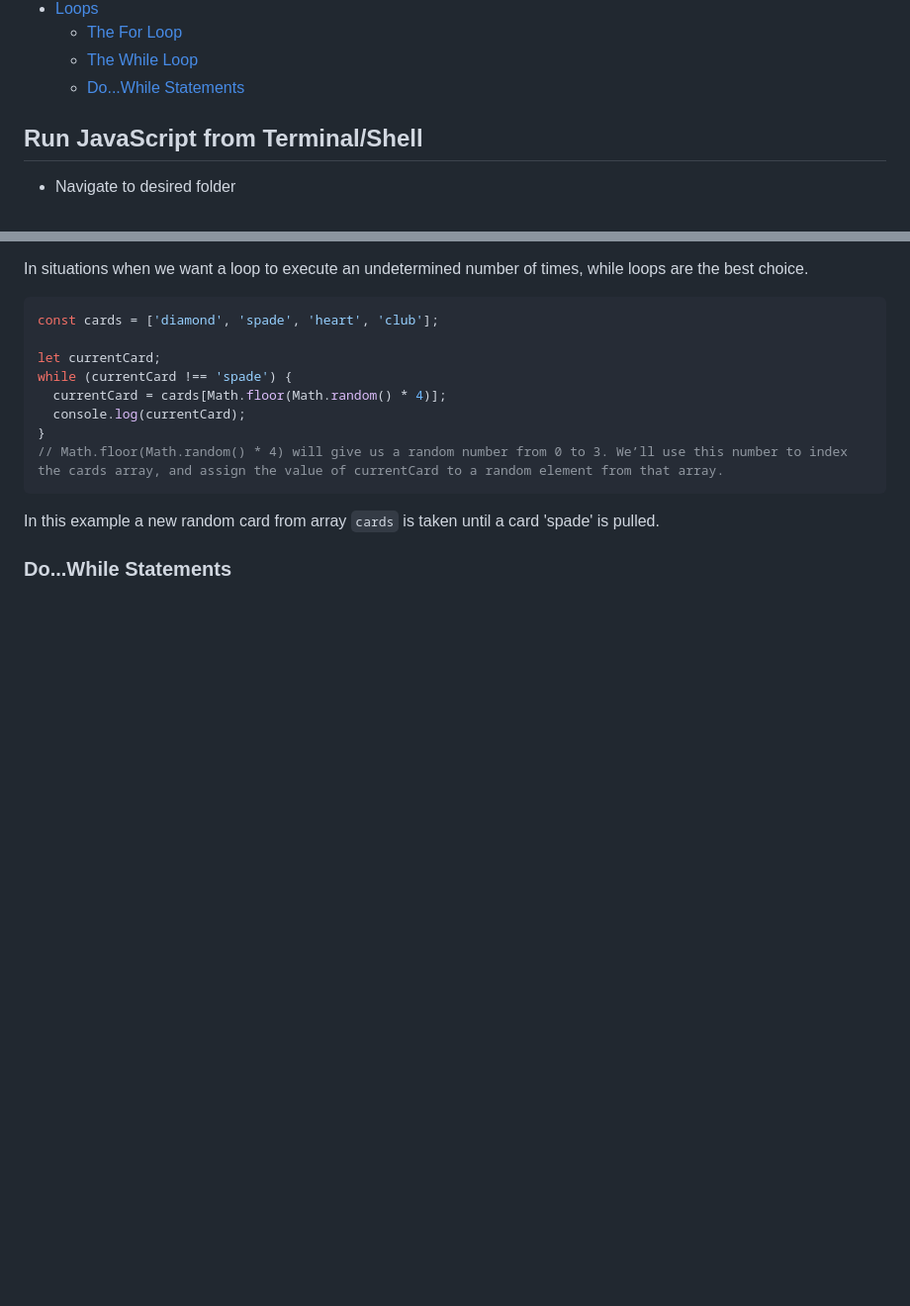
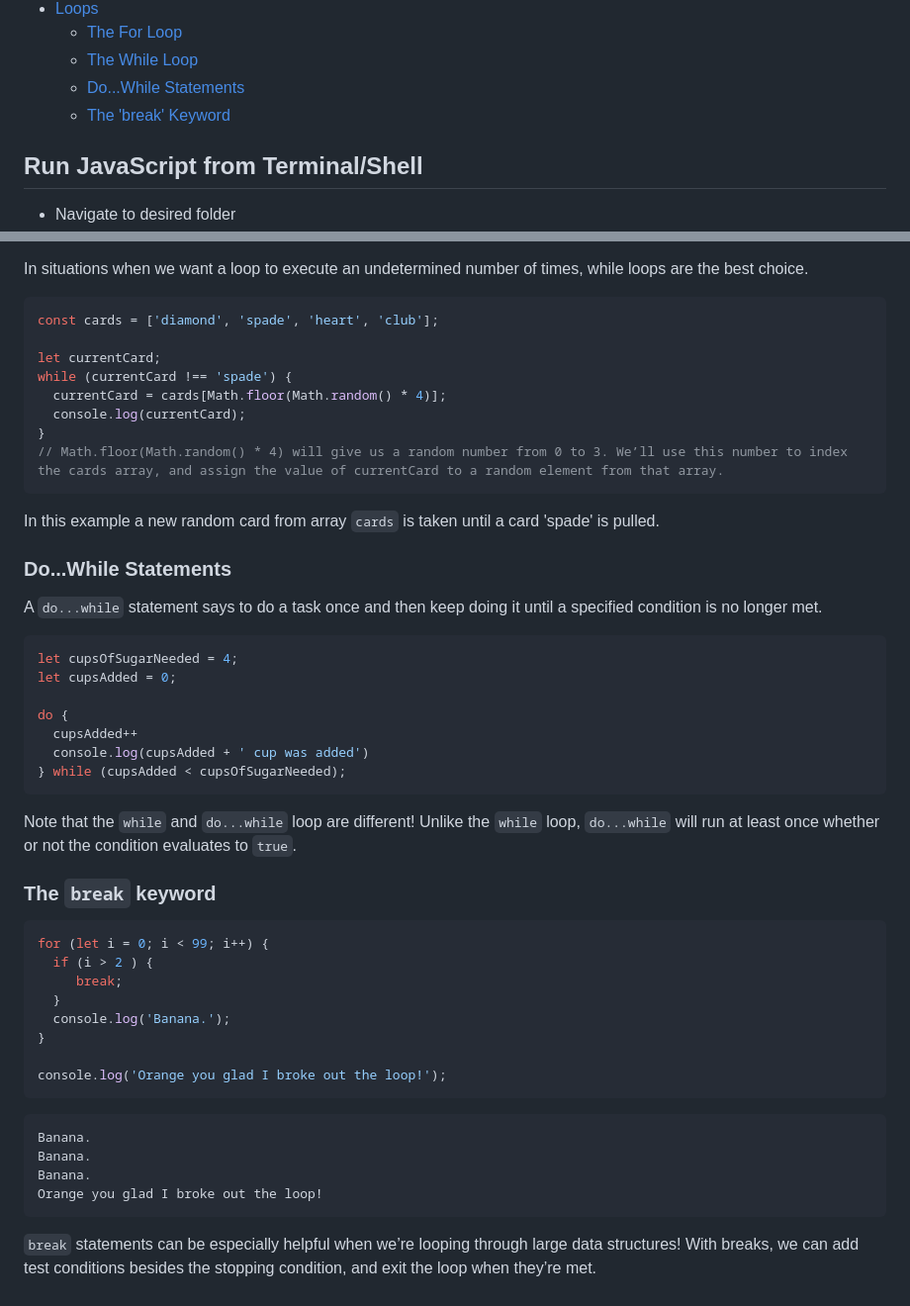
Before and after one commit to peppergrinder/js_codecademy, a Markdown page: README.md, 2 parts joined by grey strips. Shown: that part at 99% size. Rendered like a GitHub page; blank space fills up the shorter version.

Commit message:
Addded Do...While, and break statement

````diff
--- a/README.md
+++ b/README.md
@@ -36,6 +36,7 @@
     - [The For Loop](#the-for-loop)
     - [The While Loop](#the-while-loop)
     - [Do...While Statements](#dowhile-statements)
+    - [The 'break' Keyword](#the-break-keyword)
 
 ## Run JavaScript from Terminal/Shell
 - Navigate to desired folder
@@ -595,3 +596,33 @@ while (currentCard !== 'spade') {
 In this example a new random card from array `cards` is taken until a card 'spade' is pulled.
 
 ### Do...While Statements
+A `do...while` statement says to do a task once and then keep doing it until a specified condition is no longer met.
+```JavaScript
+let cupsOfSugarNeeded = 4;
+let cupsAdded = 0;
+
+do {
+  cupsAdded++
+  console.log(cupsAdded + ' cup was added')
+} while (cupsAdded < cupsOfSugarNeeded);
+```
+Note that the `while` and `do...while` loop are different! Unlike the `while` loop, `do...while` will run at least once whether or not the condition evaluates to `true`.
+
+### The `break` keyword
+```JavaScript
+for (let i = 0; i < 99; i++) {
+  if (i > 2 ) {
+     break;
+  }
+  console.log('Banana.');
+}
+
+console.log('Orange you glad I broke out the loop!');
+```
+```JavaScript
+Banana.
+Banana.
+Banana.
+Orange you glad I broke out the loop!
+```
+`break` statements can be especially helpful when we’re looping through large data structures! With breaks, we can add test conditions besides the stopping condition, and exit the loop when they’re met.
````
Also changed, not shown: other parts of README.md (+2 -2 lines).
